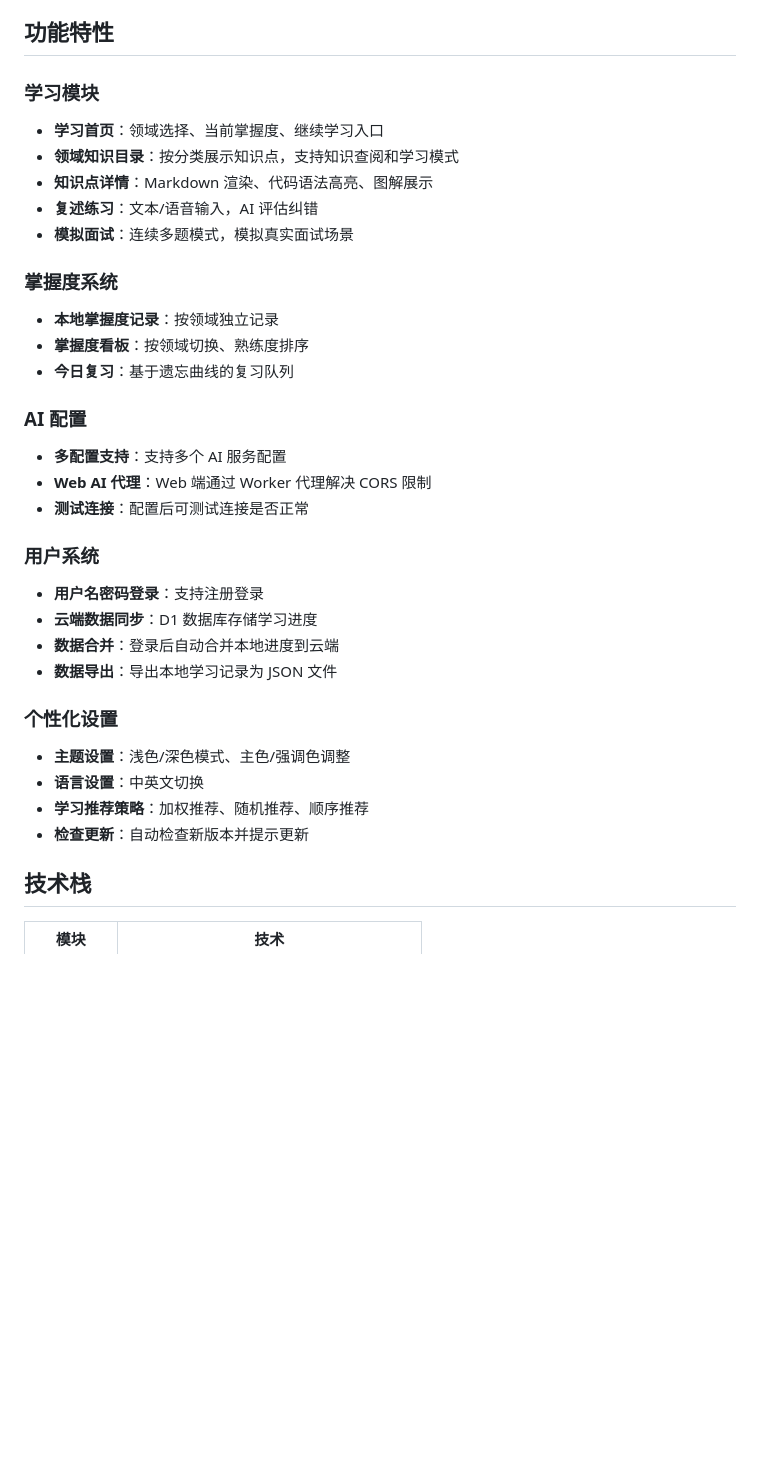
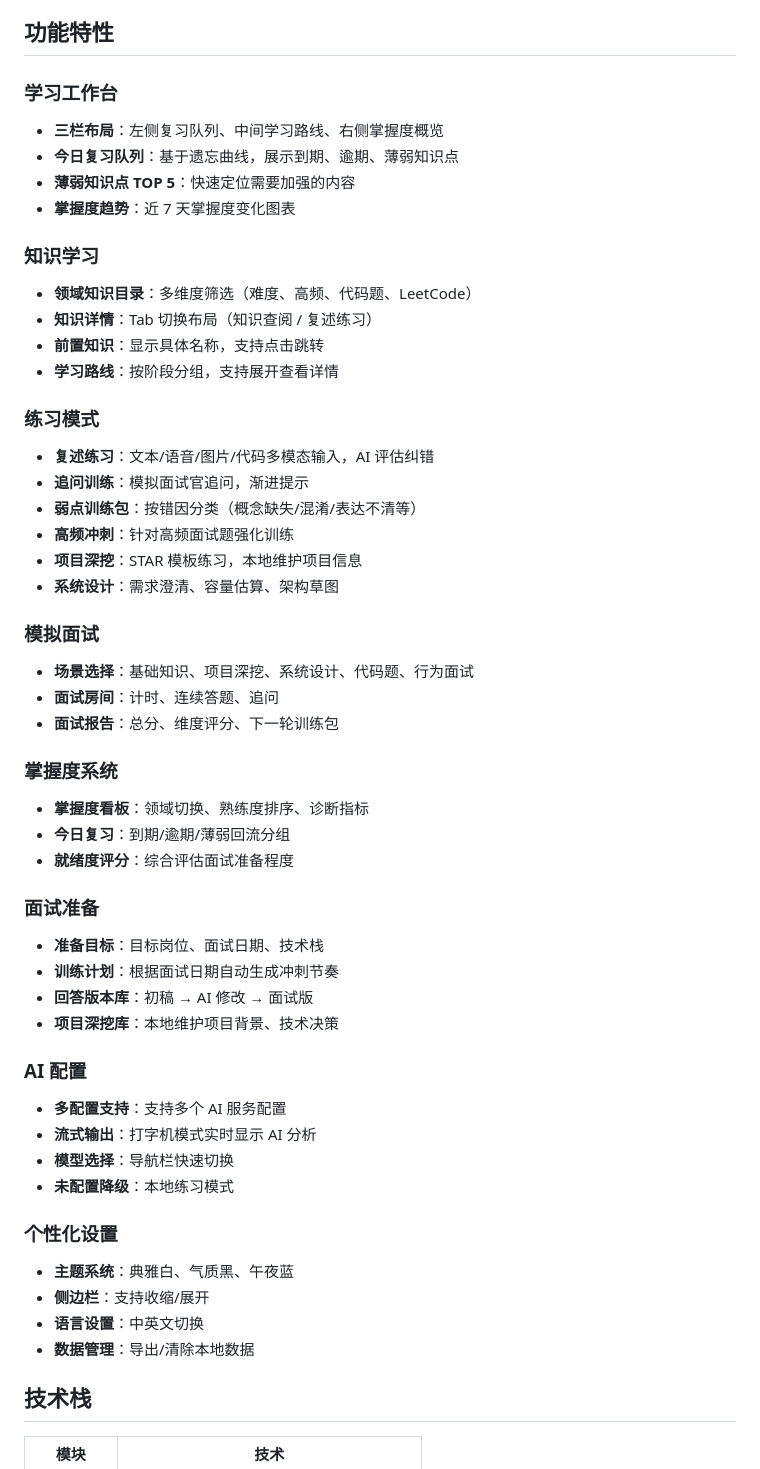
Before and after one commit to nontracey/mianshi-zhilian-app, a Markdown page: README.md, the part around one of its changes. GitHub-like rendering; blank space fills up the shorter version.

Commit message:
docs: 更新 README 功能描述，移除版本历史

```diff
--- a/README.md
+++ b/README.md
@@ -4,34 +4,53 @@
 
 ## 功能特性
 
-### 学习模块
-- **学习首页**：领域选择、当前掌握度、继续学习入口
-- **领域知识目录**：按分类展示知识点，支持知识查阅和学习模式
-- **知识点详情**：Markdown 渲染、代码语法高亮、图解展示
-- **复述练习**：文本/语音输入，AI 评估纠错
-- **模拟面试**：连续多题模式，模拟真实面试场景
+### 学习工作台
+- **三栏布局**：左侧复习队列、中间学习路线、右侧掌握度概览
+- **今日复习队列**：基于遗忘曲线，展示到期、逾期、薄弱知识点
+- **薄弱知识点 TOP 5**：快速定位需要加强的内容
+- **掌握度趋势**：近 7 天掌握度变化图表
+
+### 知识学习
+- **领域知识目录**：多维度筛选（难度、高频、代码题、LeetCode）
+- **知识详情**：Tab 切换布局（知识查阅 / 复述练习）
+- **前置知识**：显示具体名称，支持点击跳转
+- **学习路线**：按阶段分组，支持展开查看详情
+
+### 练习模式
+- **复述练习**：文本/语音/图片/代码多模态输入，AI 评估纠错
+- **追问训练**：模拟面试官追问，渐进提示
+- **弱点训练包**：按错因分类（概念缺失/混淆/表达不清等）
+- **高频冲刺**：针对高频面试题强化训练
+- **项目深挖**：STAR 模板练习，本地维护项目信息
+- **系统设计**：需求澄清、容量估算、架构草图
+
+### 模拟面试
+- **场景选择**：基础知识、项目深挖、系统设计、代码题、行为面试
+- **面试房间**：计时、连续答题、追问
+- **面试报告**：总分、维度评分、下一轮训练包
 
 ### 掌握度系统
-- **本地掌握度记录**：按领域独立记录
-- **掌握度看板**：按领域切换、熟练度排序
-- **今日复习**：基于遗忘曲线的复习队列
+- **掌握度看板**：领域切换、熟练度排序、诊断指标
+- **今日复习**：到期/逾期/薄弱回流分组
+- **就绪度评分**：综合评估面试准备程度
+
+### 面试准备
+- **准备目标**：目标岗位、面试日期、技术栈
+- **训练计划**：根据面试日期自动生成冲刺节奏
+- **回答版本库**：初稿 → AI 修改 → 面试版
+- **项目深挖库**：本地维护项目背景、技术决策
 
 ### AI 配置
 - **多配置支持**：支持多个 AI 服务配置
-- **Web AI 代理**：Web 端通过 Worker 代理解决 CORS 限制
-- **测试连接**：配置后可测试连接是否正常
-
-### 用户系统
-- **用户名密码登录**：支持注册登录
-- **云端数据同步**：D1 数据库存储学习进度
-- **数据合并**：登录后自动合并本地进度到云端
-- **数据导出**：导出本地学习记录为 JSON 文件
+- **流式输出**：打字机模式实时显示 AI 分析
+- **模型选择**：导航栏快速切换
+- **未配置降级**：本地练习模式
 
 ### 个性化设置
-- **主题设置**：浅色/深色模式、主色/强调色调整
+- **主题系统**：典雅白、气质黑、午夜蓝
+- **侧边栏**：支持收缩/展开
 - **语言设置**：中英文切换
-- **学习推荐策略**：加权推荐、随机推荐、顺序推荐
-- **检查更新**：自动检查新版本并提示更新
+- **数据管理**：导出/清除本地数据
 
 ## 技术栈
 
```
Also changed, not shown: other parts of README.md (+0 -32 lines).
